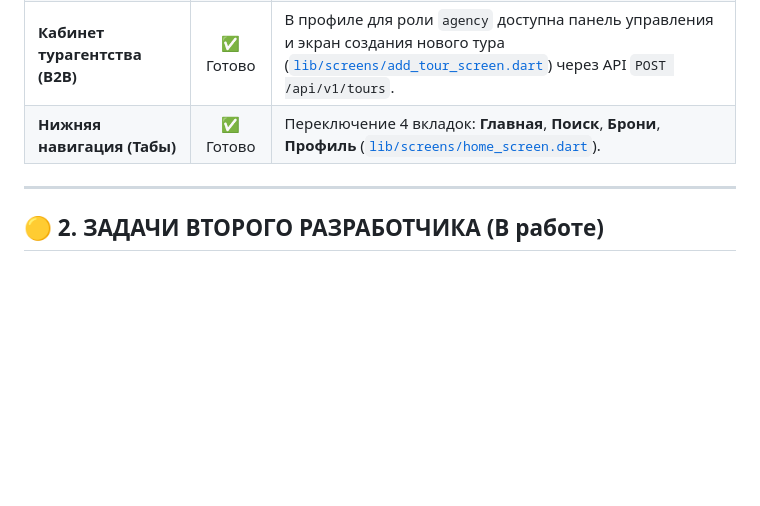
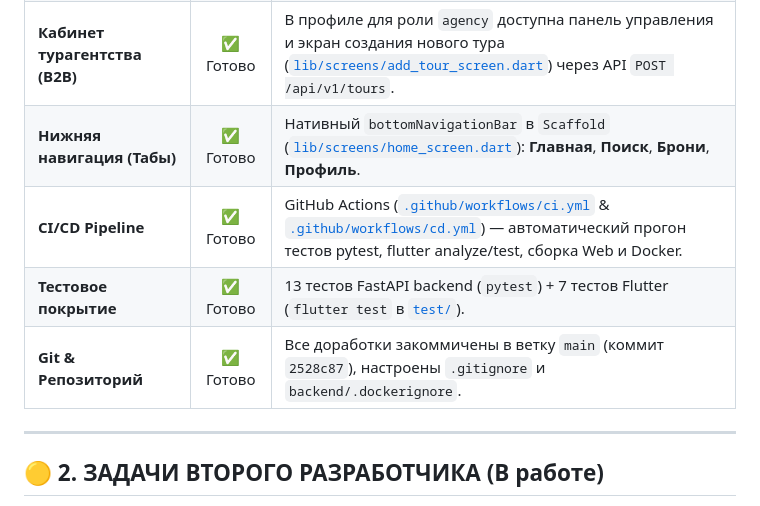
Before and after one commit to abylhair123-beep/turfirm, a Markdown page: TASKS.md, the part around the change. Rendered like a GitHub page; blank space fills up the shorter version.

Commit message:
docs: update TASKS.md with CI/CD, tests and git status

```diff
--- a/TASKS.md
+++ b/TASKS.md
@@ -19,7 +19,10 @@
 | **Поддержка сетевых фото** | ✅ Готово | Отображение сетевых фото через `Image.network(tour.photoUrl)` с плавным фоллбеком на брендовый цвет тура. |
 | **Сохранение онбординга** | ✅ Готово | Флаг `has_seen_onboarding` в `SharedPreferences` — экран онбординга показывается только 1 раз при первом запуске ([`lib/main.dart`](file:///home/aboka/Desktop/project/sapar/lib/main.dart)). |
 | **Кабинет турагентства (B2B)** | ✅ Готово | В профиле для роли `agency` доступна панель управления и экран создания нового тура ([`lib/screens/add_tour_screen.dart`](file:///home/aboka/Desktop/project/sapar/lib/screens/add_tour_screen.dart)) через API `POST /api/v1/tours`. |
-| **Нижняя навигация (Табы)** | ✅ Готово | Переключение 4 вкладок: **Главная**, **Поиск**, **Брони**, **Профиль** ([`lib/screens/home_screen.dart`](file:///home/aboka/Desktop/project/sapar/lib/screens/home_screen.dart)). |
+| **Нижняя навигация (Табы)** | ✅ Готово | Нативный `bottomNavigationBar` в `Scaffold` ([`lib/screens/home_screen.dart`](file:///home/aboka/Desktop/project/sapar/lib/screens/home_screen.dart)): **Главная**, **Поиск**, **Брони**, **Профиль**. |
+| **CI/CD Pipeline** | ✅ Готово | GitHub Actions ([`.github/workflows/ci.yml`](file:///home/aboka/Desktop/project/sapar/.github/workflows/ci.yml) & [`.github/workflows/cd.yml`](file:///home/aboka/Desktop/project/sapar/.github/workflows/cd.yml)) — автоматический прогон тестов pytest, flutter analyze/test, сборка Web и Docker. |
+| **Тестовое покрытие** | ✅ Готово | 13 тестов FastAPI backend (`pytest`) + 7 тестов Flutter (`flutter test` в [`test/`](file:///home/aboka/Desktop/project/sapar/test)). |
+| **Git & Репозиторий** | ✅ Готово | Все доработки закоммичены в ветку `main` (коммит `2528c87`), настроены `.gitignore` и `backend/.dockerignore`. |
 
 ---
 
```
